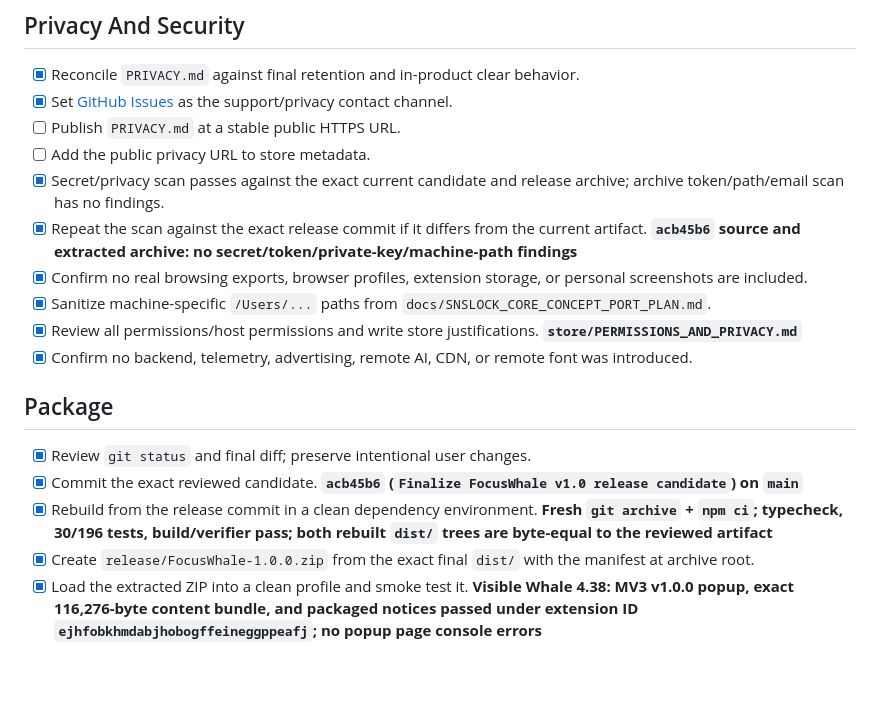
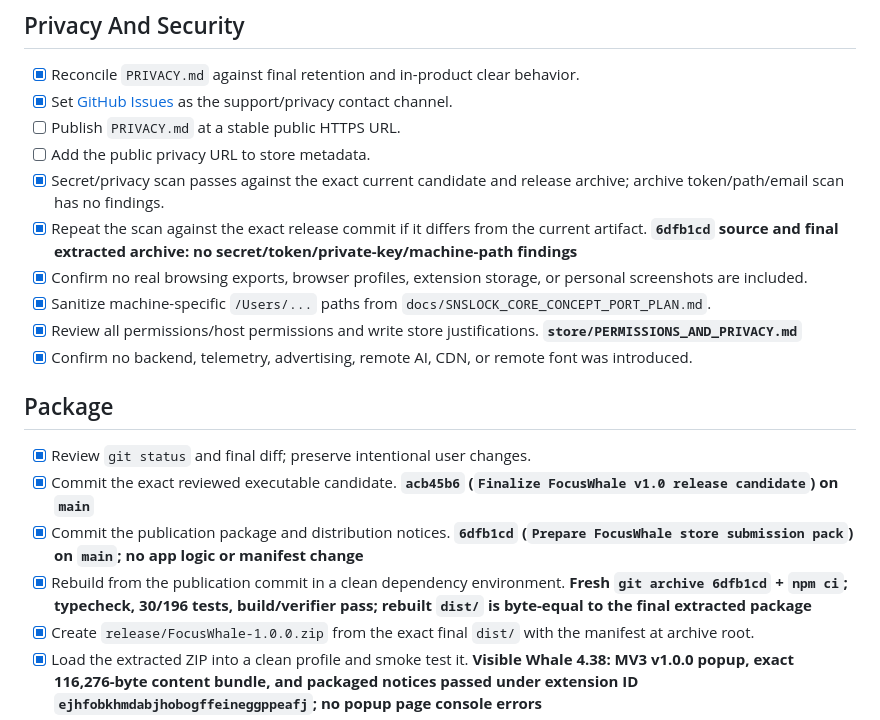
Before and after one commit to lovebubbly/FocusDolphin, a Markdown page: RELEASE_CHECKLIST.md, the part around the change. Rendered like a GitHub page; blank space fills up the shorter version.

```diff
--- a/RELEASE_CHECKLIST.md
+++ b/RELEASE_CHECKLIST.md
@@ -57,7 +57,7 @@ The core matrix passed in Whale. The exact headed pass additionally covered list
 - [ ] Publish `PRIVACY.md` at a stable public HTTPS URL.
 - [ ] Add the public privacy URL to store metadata.
 - [x] Secret/privacy scan passes against the exact current candidate and release archive; archive token/path/email scan has no findings.
-- [x] Repeat the scan against the exact release commit if it differs from the current artifact. **`acb45b6` source and extracted archive: no secret/token/private-key/machine-path findings**
+- [x] Repeat the scan against the exact release commit if it differs from the current artifact. **`6dfb1cd` source and final extracted archive: no secret/token/private-key/machine-path findings**
 - [x] Confirm no real browsing exports, browser profiles, extension storage, or personal screenshots are included.
 - [x] Sanitize machine-specific `/Users/...` paths from `docs/SNSLOCK_CORE_CONCEPT_PORT_PLAN.md`.
 - [x] Review all permissions/host permissions and write store justifications. **`store/PERMISSIONS_AND_PRIVACY.md`**
@@ -66,8 +66,9 @@ The core matrix passed in Whale. The exact headed pass additionally covered list
 ## Package
 
 - [x] Review `git status` and final diff; preserve intentional user changes.
-- [x] Commit the exact reviewed candidate. **`acb45b6` (`Finalize FocusWhale v1.0 release candidate`) on `main`**
-- [x] Rebuild from the release commit in a clean dependency environment. **Fresh `git archive` + `npm ci`; typecheck, 30/196 tests, build/verifier pass; both rebuilt `dist/` trees are byte-equal to the reviewed artifact**
+- [x] Commit the exact reviewed executable candidate. **`acb45b6` (`Finalize FocusWhale v1.0 release candidate`) on `main`**
+- [x] Commit the publication package and distribution notices. **`6dfb1cd` (`Prepare FocusWhale store submission pack`) on `main`; no app logic or manifest change**
+- [x] Rebuild from the publication commit in a clean dependency environment. **Fresh `git archive 6dfb1cd` + `npm ci`; typecheck, 30/196 tests, build/verifier pass; rebuilt `dist/` is byte-equal to the final extracted package**
 - [x] Create `release/FocusWhale-1.0.0.zip` from the exact final `dist/` with the manifest at archive root.
 - [x] Load the extracted ZIP into a clean profile and smoke test it. **Visible Whale 4.38: MV3 v1.0.0 popup, exact 116,276-byte content bundle, and packaged notices passed under extension ID `ejhfobkhmdabjhobogffeineggppeafj`; no popup page console errors**
 - [x] Record archive size: 2,694,409 bytes.
```
Also changed, not shown: CHANGELOG.md (+1 -1 lines), docs/SOL_HANDOFF.md (+1 -1 lines).
